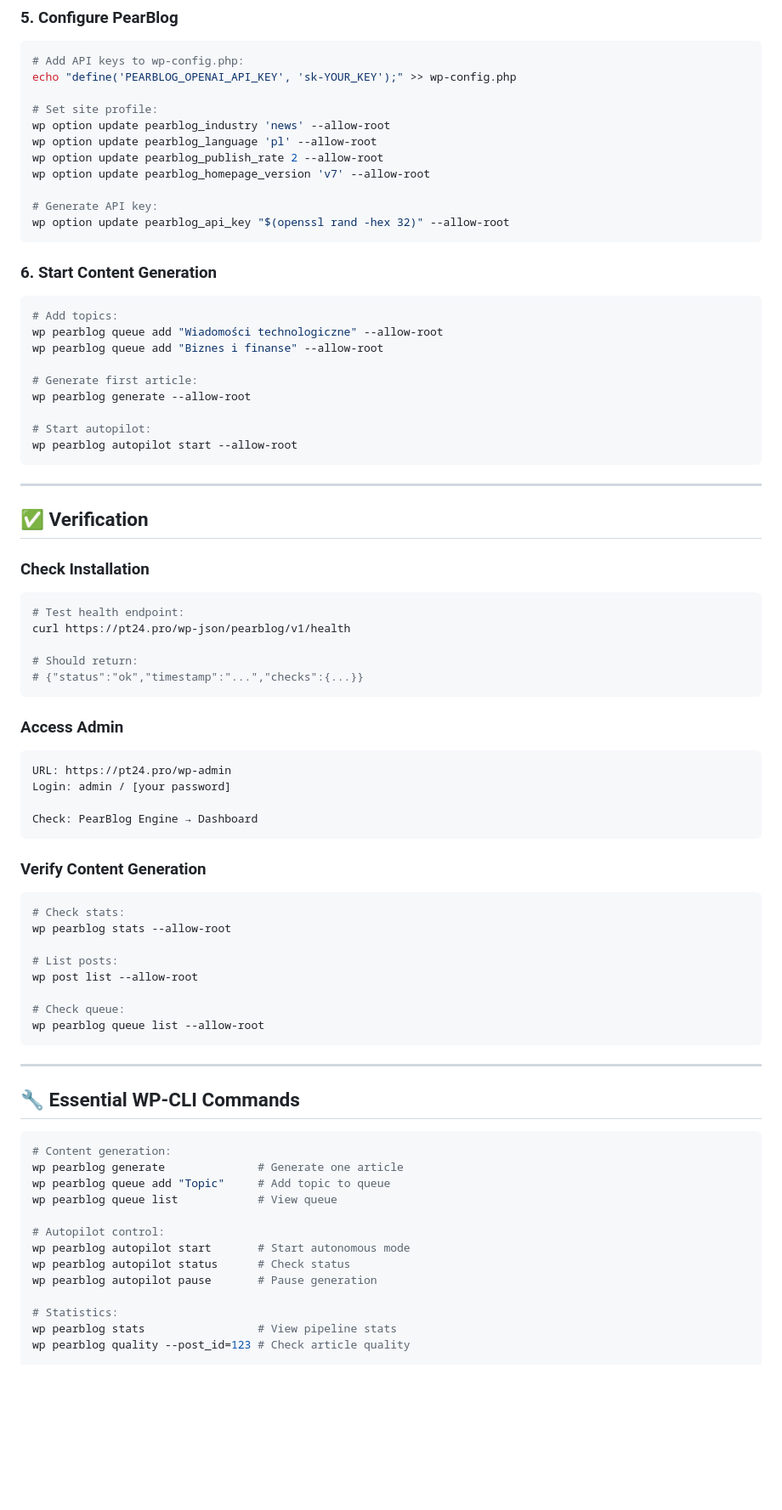
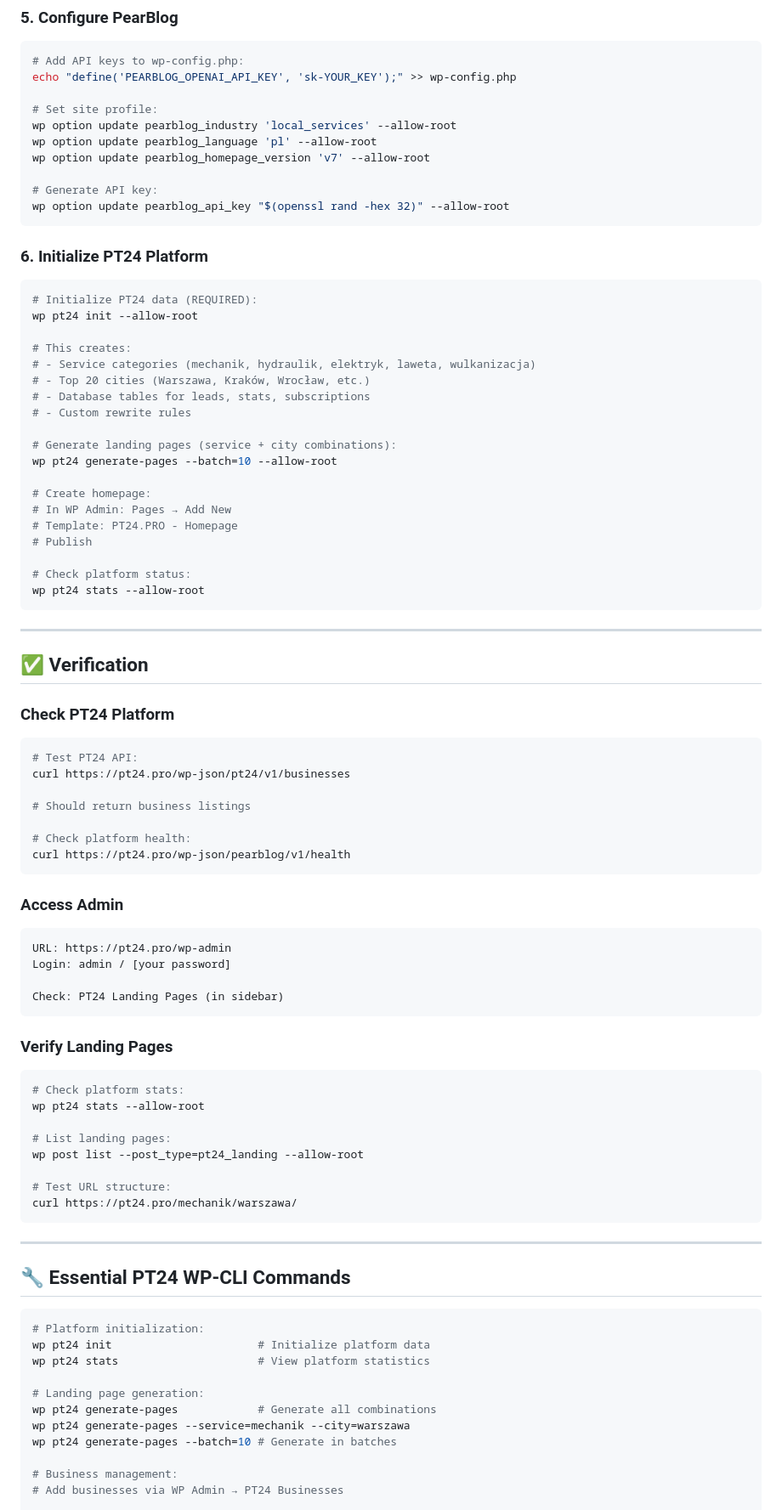
Before and after one commit to AndyPearman89/PearBlog-Engine-, a Markdown page: QUICKSTART-pt24-pro.md, the part around one of its changes. Shown at 85% size. GitHub-like rendering; blank space fills up the shorter version.

````diff
--- a/QUICKSTART-pt24-pro.md
+++ b/QUICKSTART-pt24-pro.md
@@ -116,41 +116,52 @@ wp theme activate pearblog-theme --allow-root
 echo "define('PEARBLOG_OPENAI_API_KEY', 'sk-YOUR_KEY');" >> wp-config.php
 
 # Set site profile:
-wp option update pearblog_industry 'news' --allow-root
+wp option update pearblog_industry 'local_services' --allow-root
 wp option update pearblog_language 'pl' --allow-root
-wp option update pearblog_publish_rate 2 --allow-root
 wp option update pearblog_homepage_version 'v7' --allow-root
 
 # Generate API key:
 wp option update pearblog_api_key "$(openssl rand -hex 32)" --allow-root
 ```
 
-### 6. Start Content Generation
+### 6. Initialize PT24 Platform
 
 ```bash
-# Add topics:
-wp pearblog queue add "Wiadomości technologiczne" --allow-root
-wp pearblog queue add "Biznes i finanse" --allow-root
+# Initialize PT24 data (REQUIRED):
+wp pt24 init --allow-root
 
-# Generate first article:
-wp pearblog generate --allow-root
+# This creates:
+# - Service categories (mechanik, hydraulik, elektryk, laweta, wulkanizacja)
+# - Top 20 cities (Warszawa, Kraków, Wrocław, etc.)
+# - Database tables for leads, stats, subscriptions
+# - Custom rewrite rules
 
-# Start autopilot:
-wp pearblog autopilot start --allow-root
+# Generate landing pages (service + city combinations):
+wp pt24 generate-pages --batch=10 --allow-root
+
+# Create homepage:
+# In WP Admin: Pages → Add New
+# Template: PT24.PRO - Homepage
+# Publish
+
+# Check platform status:
+wp pt24 stats --allow-root
 ```
 
 ---
 
 ## ✅ Verification
 
-### Check Installation
+### Check PT24 Platform
 
 ```bash
-# Test health endpoint:
+# Test PT24 API:
+curl https://pt24.pro/wp-json/pt24/v1/businesses
+
+# Should return business listings
+
+# Check platform health:
 curl https://pt24.pro/wp-json/pearblog/v1/health
-
-# Should return:
-# {"status":"ok","timestamp":"...","checks":{...}}
 ```
 
 ### Access Admin
@@ -159,38 +170,36 @@ curl https://pt24.pro/wp-json/pearblog/v1/health
 URL: https://pt24.pro/wp-admin
 Login: admin / [your password]
 
-Check: PearBlog Engine → Dashboard
+Check: PT24 Landing Pages (in sidebar)
 ```
 
-### Verify Content Generation
+### Verify Landing Pages
 
 ```bash
-# Check stats:
-wp pearblog stats --allow-root
+# Check platform stats:
+wp pt24 stats --allow-root
 
-# List posts:
-wp post list --allow-root
+# List landing pages:
+wp post list --post_type=pt24_landing --allow-root
 
-# Check queue:
-wp pearblog queue list --allow-root
+# Test URL structure:
+curl https://pt24.pro/mechanik/warszawa/
 ```
 
 ---
 
-## 🔧 Essential WP-CLI Commands
+## 🔧 Essential PT24 WP-CLI Commands
 
 ```bash
-# Content generation:
-wp pearblog generate              # Generate one article
-wp pearblog queue add "Topic"     # Add topic to queue
-wp pearblog queue list            # View queue
+# Platform initialization:
+wp pt24 init                      # Initialize platform data
+wp pt24 stats                     # View platform statistics
 
-# Autopilot control:
-wp pearblog autopilot start       # Start autonomous mode
-wp pearblog autopilot status      # Check status
-wp pearblog autopilot pause       # Pause generation
+# Landing page generation:
+wp pt24 generate-pages            # Generate all combinations
+wp pt24 generate-pages --service=mechanik --city=warszawa
+wp pt24 generate-pages --batch=10 # Generate in batches
 
-# Statistics:
-wp pearblog stats                 # View pipeline stats
-wp pearblog quality --post_id=123 # Check article quality
+# Business management:
+# Add businesses via WP Admin → PT24 Businesses
 
````
Also changed, not shown: other parts of QUICKSTART-pt24-pro.md (+72 -41 lines).
